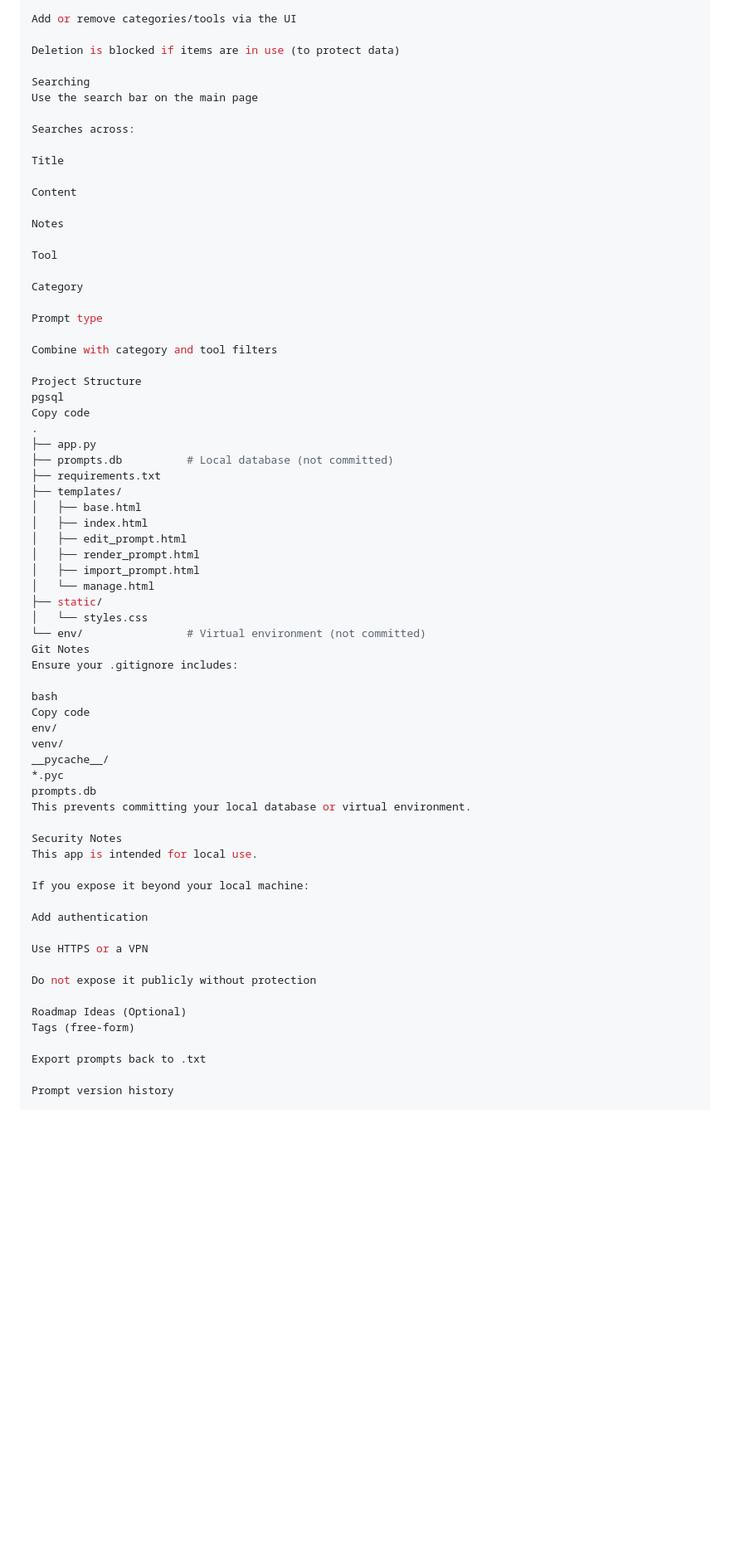
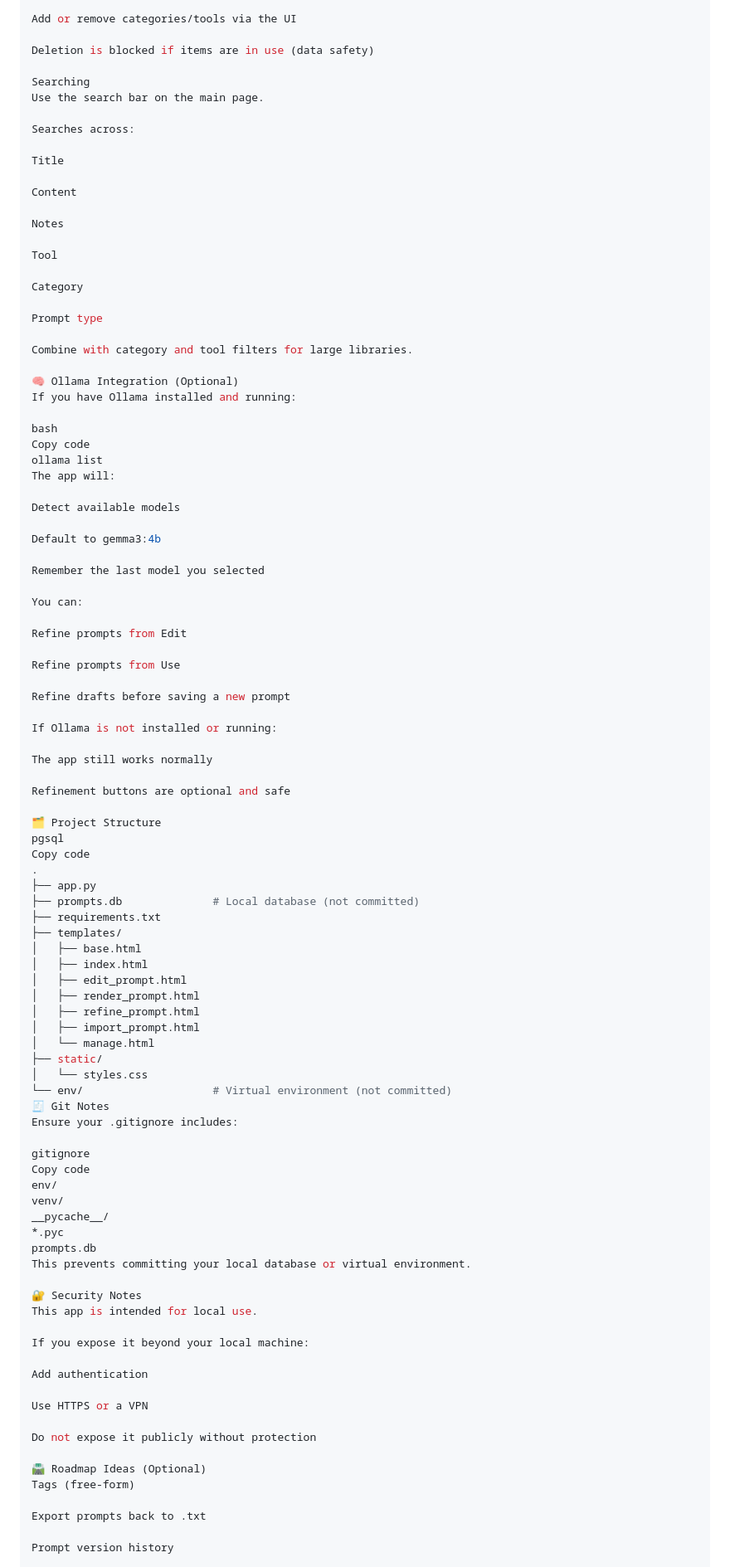
Before and after one commit to FLi79Za/PromptHub, a Markdown page: README.md, the part around one of its changes. Shown at 83% size. Drawn GitHub-style; blank space fills up the shorter version.

```diff
--- a/README.md
+++ b/README.md
@@ -134,10 +231,10 @@ Go to Manage
 
 Add or remove categories/tools via the UI
 
-Deletion is blocked if items are in use (to protect data)
+Deletion is blocked if items are in use (data safety)
 
 Searching
-Use the search bar on the main page
+Use the search bar on the main page.
 
 Searches across:
 
@@ -153,29 +250,58 @@ Category
 
 Prompt type
 
-Combine with category and tool filters
+Combine with category and tool filters for large libraries.
 
-Project Structure
+🧠 Ollama Integration (Optional)
+If you have Ollama installed and running:
+
+bash
+Copy code
+ollama list
+The app will:
+
+Detect available models
+
+Default to gemma3:4b
+
+Remember the last model you selected
+
+You can:
+
+Refine prompts from Edit
+
+Refine prompts from Use
+
+Refine drafts before saving a new prompt
+
+If Ollama is not installed or running:
+
+The app still works normally
+
+Refinement buttons are optional and safe
+
+🗂 Project Structure
 pgsql
 Copy code
 .
 ├── app.py
-├── prompts.db          # Local database (not committed)
+├── prompts.db              # Local database (not committed)
 ├── requirements.txt
 ├── templates/
 │   ├── base.html
 │   ├── index.html
 │   ├── edit_prompt.html
 │   ├── render_prompt.html
+│   ├── refine_prompt.html
 │   ├── import_prompt.html
 │   └── manage.html
 ├── static/
 │   └── styles.css
-└── env/                # Virtual environment (not committed)
-Git Notes
+└── env/                    # Virtual environment (not committed)
+🧾 Git Notes
 Ensure your .gitignore includes:
 
-bash
+gitignore
 Copy code
 env/
 venv/
@@ -184,7 +310,7 @@ __pycache__/
 prompts.db
 This prevents committing your local database or virtual environment.
 
-Security Notes
+🔐 Security Notes
 This app is intended for local use.
 
 If you expose it beyond your local machine:
@@ -195,7 +321,7 @@ Use HTTPS or a VPN
 
 Do not expose it publicly without protection
 
-Roadmap Ideas (Optional)
+🛣 Roadmap Ideas (Optional)
 Tags (free-form)
 
 Export prompts back to .txt
```
Also changed, not shown: other parts of README.md (+141 -39 lines).
